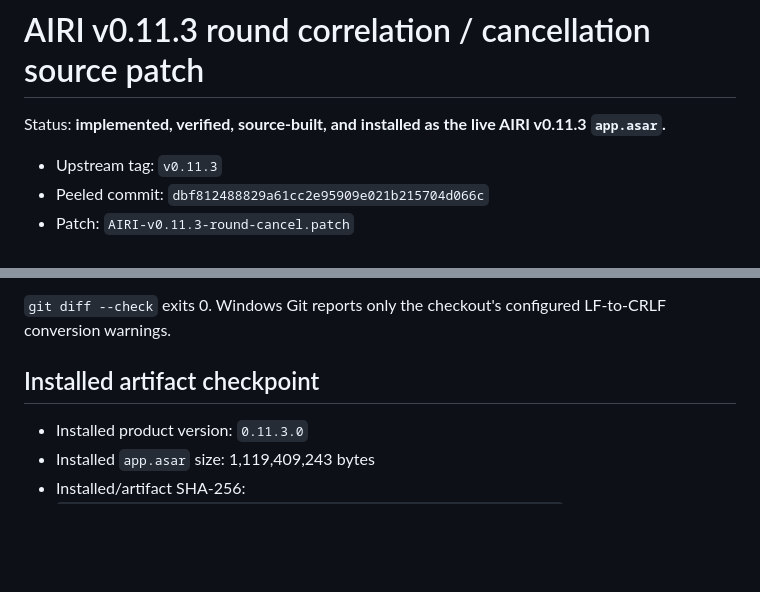
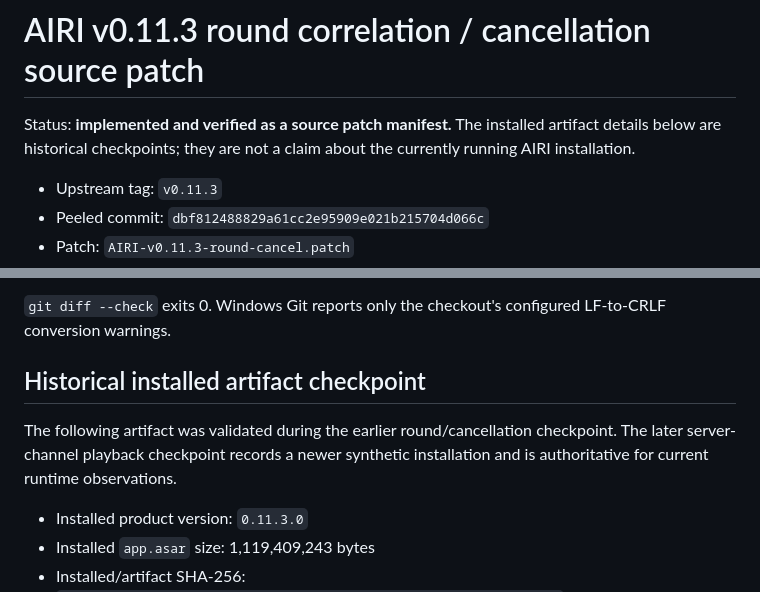
Before and after one commit to kkp8121-rgb/airi-local-stack, a Markdown page: airi_docs/patches/AIRI-v0.11.3-round-cancel-source-replacement.md, 2 parts joined by grey strips. Drawn GitHub-style; blank space fills up the shorter version.

Commit message:
docs: mark prior install artifact historical

```diff
--- a/airi_docs/patches/AIRI-v0.11.3-round-cancel-source-replacement.md
+++ b/airi_docs/patches/AIRI-v0.11.3-round-cancel-source-replacement.md
@@ -1,6 +1,8 @@
 # AIRI v0.11.3 round correlation / cancellation source patch
 
-Status: **implemented, verified, source-built, and installed as the live AIRI v0.11.3 `app.asar`.**
+Status: **implemented and verified as a source patch manifest.** The installed
+artifact details below are historical checkpoints; they are not a claim about
+the currently running AIRI installation.
 
 - Upstream tag: `v0.11.3`
 - Peeled commit: `dbf812488829a61cc2e95909e021b215704d066c`
@@ -128,7 +130,11 @@ and chunker suites pass 30/30.
 `git diff --check` exits 0. Windows Git reports only the checkout's configured
 LF-to-CRLF conversion warnings.
 
-## Installed artifact checkpoint
+## Historical installed artifact checkpoint
+
+The following artifact was validated during the earlier round/cancellation
+checkpoint. The later server-channel playback checkpoint records a newer
+synthetic installation and is authoritative for current runtime observations.
 
 - Installed product version: `0.11.3.0`
 - Installed `app.asar` size: 1,119,409,243 bytes
```
Also changed, not shown: airi_docs/AIRI-CURRENT-DOCS-INDEX-2026-08-10.md (+5 -0 lines).
